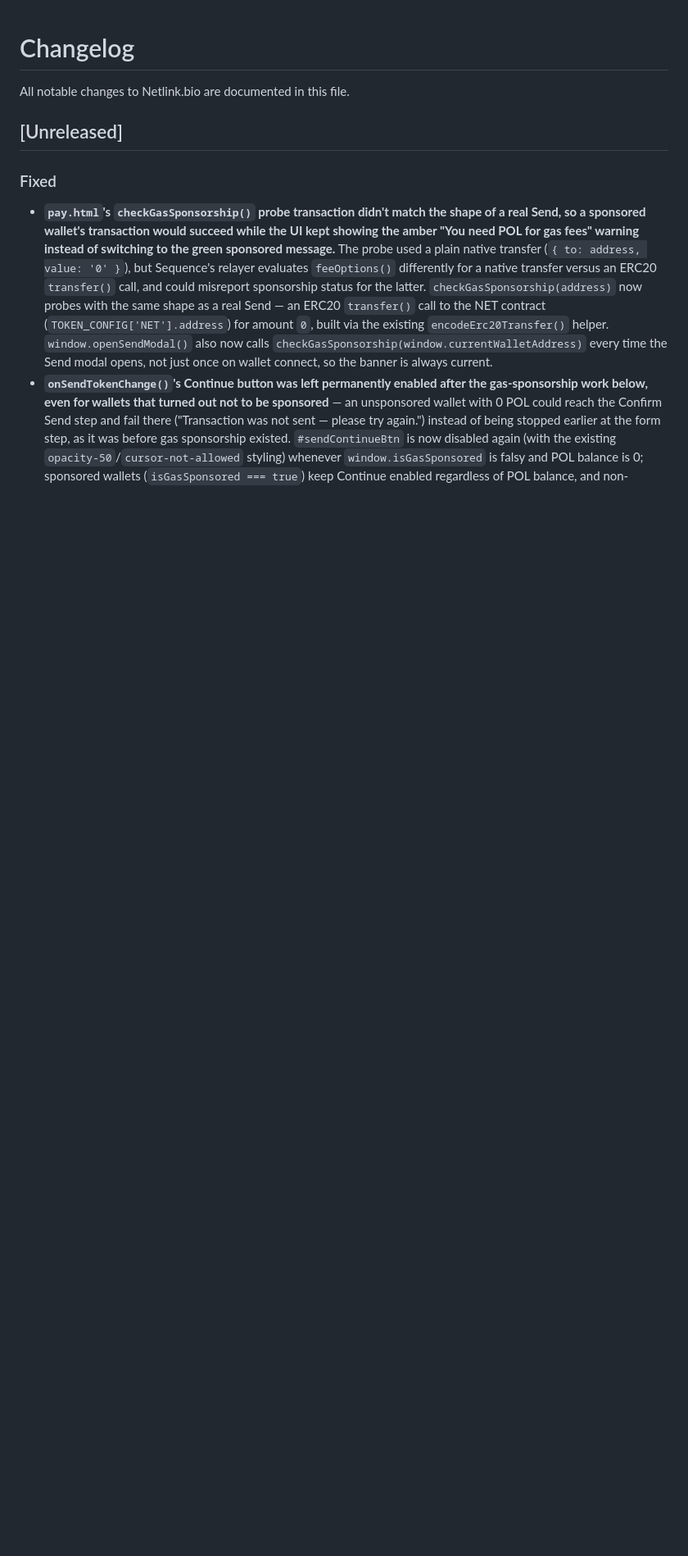
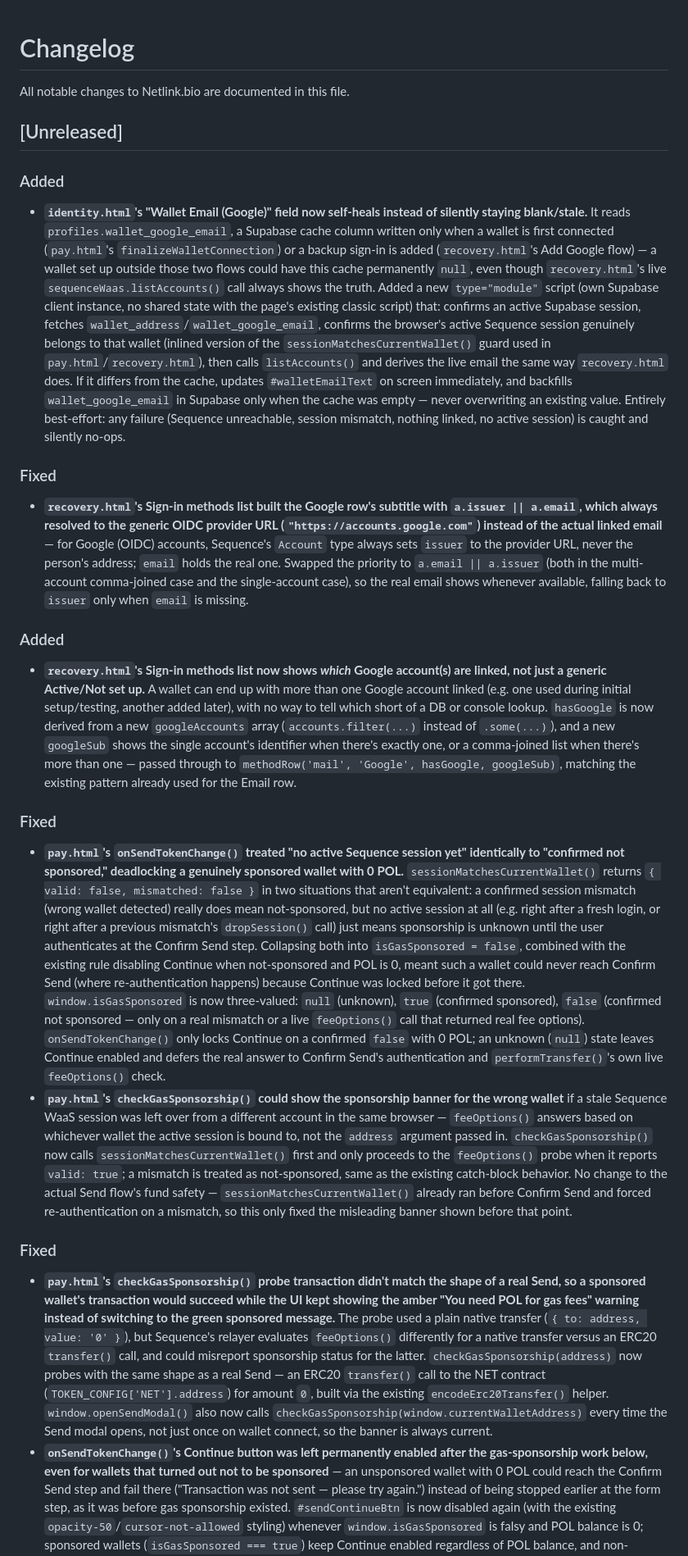
Before and after one commit to netlinklabs/netlink-bio, a Markdown page: CHANGELOG.md, the part around the change. Shown at 82% size. GitHub-like rendering; blank space fills up the shorter version.

Commit message:
Document identity.html live-check, Google account display, and gas-sponsorship deadlock fixes
Adds CHANGELOG entries for PRs #90-93: the gas-sponsorship unknown-state
deadlock fix and session-validation fix (pay.html), the linked Google
account display and email-priority fix (recovery.html), and the new
best-effort live Wallet Email self-heal (identity.html).

Co-Authored-By: Claude Sonnet 5 <noreply@anthropic.com>
Claude-Session: https://claude.ai/code/session_01V6DqNpG6v76LBf3hYHdtuW

```diff
--- a/CHANGELOG.md
+++ b/CHANGELOG.md
@@ -3,6 +3,19 @@
 All notable changes to Netlink.bio are documented in this file.
 
 ## [Unreleased]
+
+### Added
+- **`identity.html`'s "Wallet Email (Google)" field now self-heals instead of silently staying blank/stale.** It reads `profiles.wallet_google_email`, a Supabase cache column written only when a wallet is first connected (`pay.html`'s `finalizeWalletConnection`) or a backup sign-in is added (`recovery.html`'s Add Google flow) — a wallet set up outside those two flows could have this cache permanently `null`, even though `recovery.html`'s live `sequenceWaas.listAccounts()` call always shows the truth. Added a new `type="module"` script (own Supabase client instance, no shared state with the page's existing classic script) that: confirms an active Supabase session, fetches `wallet_address`/`wallet_google_email`, confirms the browser's active Sequence session genuinely belongs to that wallet (inlined version of the `sessionMatchesCurrentWallet()` guard used in `pay.html`/`recovery.html`), then calls `listAccounts()` and derives the live email the same way `recovery.html` does. If it differs from the cache, updates `#walletEmailText` on screen immediately, and backfills `wallet_google_email` in Supabase only when the cache was empty — never overwriting an existing value. Entirely best-effort: any failure (Sequence unreachable, session mismatch, nothing linked, no active session) is caught and silently no-ops.
+
+### Fixed
+- **`recovery.html`'s Sign-in methods list built the Google row's subtitle with `a.issuer || a.email`, which always resolved to the generic OIDC provider URL (`"https://accounts.google.com"`) instead of the actual linked email** — for Google (OIDC) accounts, Sequence's `Account` type always sets `issuer` to the provider URL, never the person's address; `email` holds the real one. Swapped the priority to `a.email || a.issuer` (both in the multi-account comma-joined case and the single-account case), so the real email shows whenever available, falling back to `issuer` only when `email` is missing.
+
+### Added
+- **`recovery.html`'s Sign-in methods list now shows *which* Google account(s) are linked, not just a generic Active/Not set up.** A wallet can end up with more than one Google account linked (e.g. one used during initial setup/testing, another added later), with no way to tell which short of a DB or console lookup. `hasGoogle` is now derived from a new `googleAccounts` array (`accounts.filter(...)` instead of `.some(...)`), and a new `googleSub` shows the single account's identifier when there's exactly one, or a comma-joined list when there's more than one — passed through to `methodRow('mail', 'Google', hasGoogle, googleSub)`, matching the existing pattern already used for the Email row.
+
+### Fixed
+- **`pay.html`'s `onSendTokenChange()` treated "no active Sequence session yet" identically to "confirmed not sponsored," deadlocking a genuinely sponsored wallet with 0 POL.** `sessionMatchesCurrentWallet()` returns `{ valid: false, mismatched: false }` in two situations that aren't equivalent: a confirmed session mismatch (wrong wallet detected) really does mean not-sponsored, but no active session at all (e.g. right after a fresh login, or right after a previous mismatch's `dropSession()` call) just means sponsorship is unknown until the user authenticates at the Confirm Send step. Collapsing both into `isGasSponsored = false`, combined with the existing rule disabling Continue when not-sponsored and POL is 0, meant such a wallet could never reach Confirm Send (where re-authentication happens) because Continue was locked before it got there. `window.isGasSponsored` is now three-valued: `null` (unknown), `true` (confirmed sponsored), `false` (confirmed not sponsored — only on a real mismatch or a live `feeOptions()` call that returned real fee options). `onSendTokenChange()` only locks Continue on a confirmed `false` with 0 POL; an unknown (`null`) state leaves Continue enabled and defers the real answer to Confirm Send's authentication and `performTransfer()`'s own live `feeOptions()` check.
+- **`pay.html`'s `checkGasSponsorship()` could show the sponsorship banner for the wrong wallet** if a stale Sequence WaaS session was left over from a different account in the same browser — `feeOptions()` answers based on whichever wallet the active session is bound to, not the `address` argument passed in. `checkGasSponsorship()` now calls `sessionMatchesCurrentWallet()` first and only proceeds to the `feeOptions()` probe when it reports `valid: true`; a mismatch is treated as not-sponsored, same as the existing catch-block behavior. No change to the actual Send flow's fund safety — `sessionMatchesCurrentWallet()` already ran before Confirm Send and forced re-authentication on a mismatch, so this only fixed the misleading banner shown before that point.
 
 ### Fixed
 - **`pay.html`'s `checkGasSponsorship()` probe transaction didn't match the shape of a real Send, so a sponsored wallet's transaction would succeed while the UI kept showing the amber "You need POL for gas fees" warning instead of switching to the green sponsored message.** The probe used a plain native transfer (`{ to: address, value: '0' }`), but Sequence's relayer evaluates `feeOptions()` differently for a native transfer versus an ERC20 `transfer()` call, and could misreport sponsorship status for the latter. `checkGasSponsorship(address)` now probes with the same shape as a real Send — an ERC20 `transfer()` call to the NET contract (`TOKEN_CONFIG['NET'].address`) for amount `0`, built via the existing `encodeErc20Transfer()` helper. `window.openSendModal()` also now calls `checkGasSponsorship(window.currentWalletAddress)` every time the Send modal opens, not just once on wallet connect, so the banner is always current.
```
